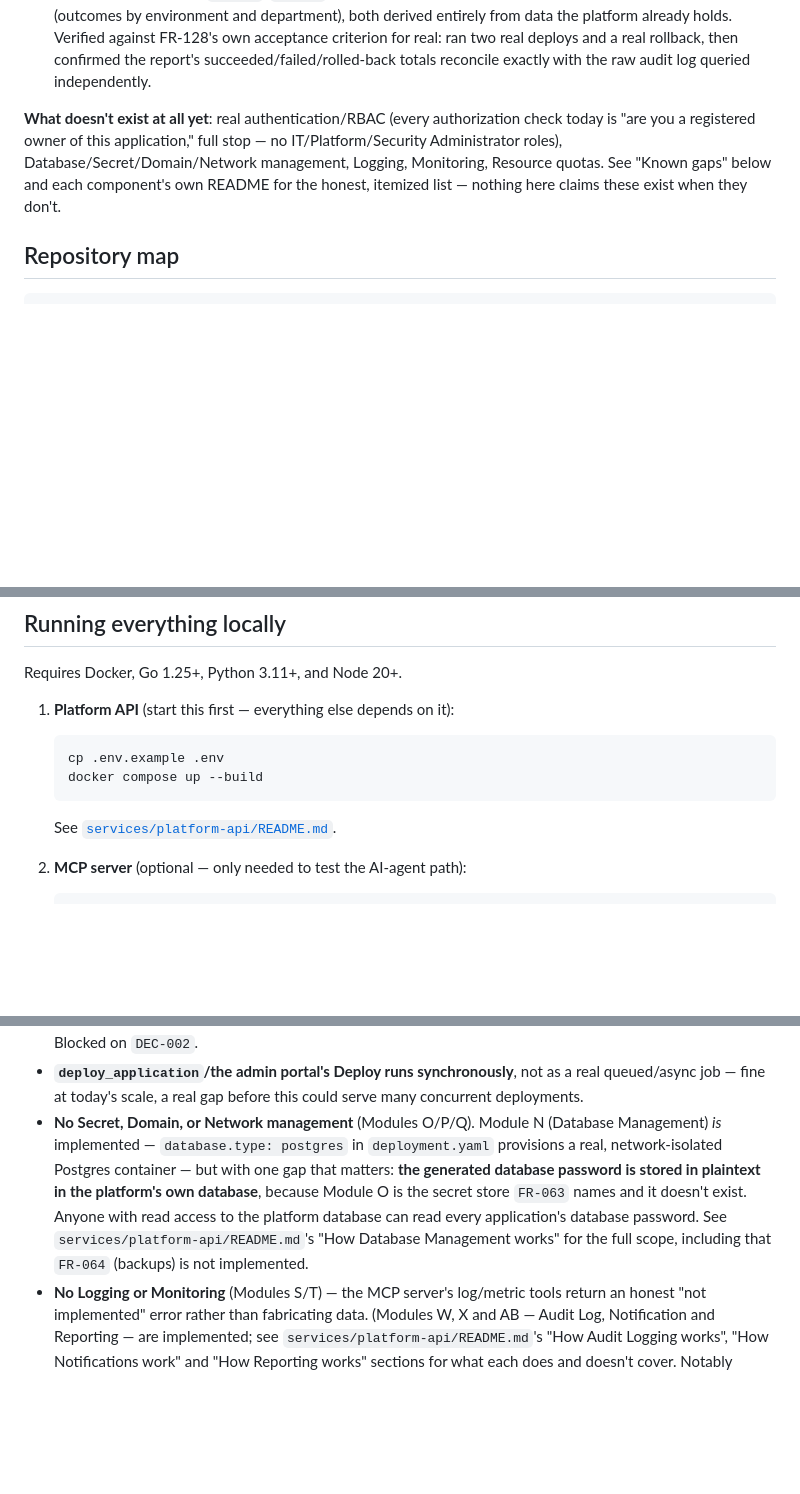
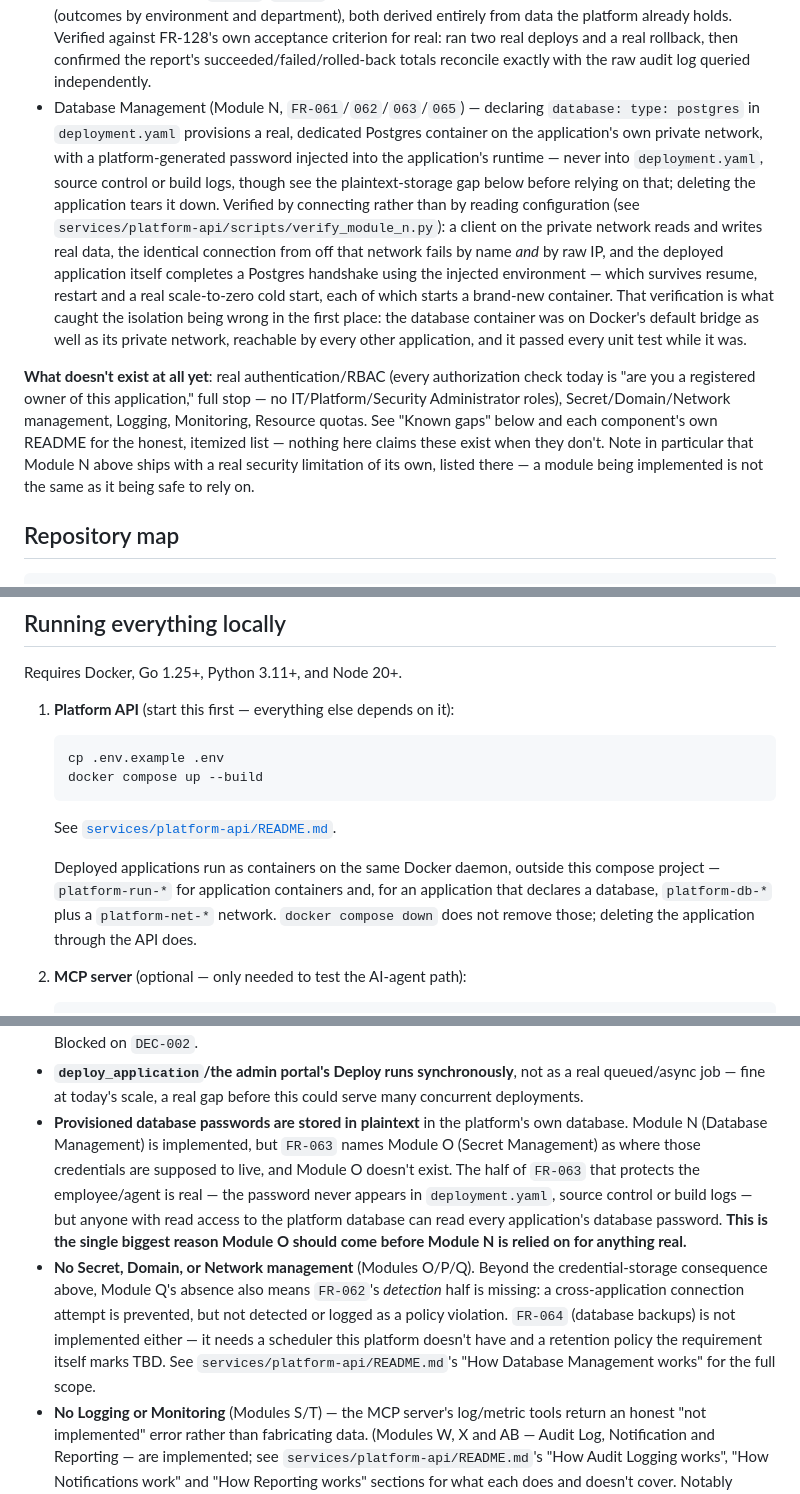
Before and after one commit to bxstonpk/self-deployment-agent, a Markdown page: README.md, 3 parts joined by grey strips. Rendered like a GitHub page; blank space fills up the shorter version.

Commit message:
docs(readme): bring the root README up to date with Module N
The root README still listed Database management under "what doesn't
exist at all yet" and carried the Module N caveat as a footnote to a
different gap. Updated:

- Adds Module N to the verified-for-real list, including that the
  verification is what caught the FR-062 isolation being wrong (the
  database container was on Docker's default bridge as well as its
  private network, and it passed every unit test while it was).
- Removes Database from "doesn't exist at all yet", and notes that a
  module being implemented is not the same as it being safe to rely on.
- Promotes the plaintext credential storage to its own load-bearing gap
  bullet rather than a clause inside the Modules O/P/Q one — it is a real
  security limitation, not a detail of a different absence.
- Notes that deployed applications' containers, databases and networks
  live outside the compose project, so `docker compose down` doesn't
  remove them but deleting the application does.

Co-Authored-By: Claude Opus 5 (1M context) <noreply@anthropic.com>

````diff
--- a/README.md
+++ b/README.md
@@ -80,14 +80,34 @@ README for exactly what was tested and how):
   deploys and a real rollback, then confirmed the report's
   succeeded/failed/rolled-back totals reconcile exactly with the raw
   audit log queried independently.
+- Database Management (Module N, `FR-061`/`062`/`063`/`065`) — declaring
+  `database: type: postgres` in `deployment.yaml` provisions a real,
+  dedicated Postgres container on the application's own private network,
+  with a platform-generated password injected into the application's
+  runtime — never into `deployment.yaml`, source control or build logs,
+  though see the plaintext-storage gap below before relying on that;
+  deleting the application tears it down. Verified by connecting rather
+  than by reading configuration (see
+  `services/platform-api/scripts/verify_module_n.py`): a client on the
+  private network reads and writes real data, the identical connection
+  from off that network fails by name *and* by raw IP, and the deployed
+  application itself completes a Postgres handshake using the injected
+  environment — which survives resume, restart and a real scale-to-zero
+  cold start, each of which starts a brand-new container. That
+  verification is what caught the isolation being wrong in the first
+  place: the database container was on Docker's default bridge as well as
+  its private network, reachable by every other application, and it
+  passed every unit test while it was.
 
 **What doesn't exist at all yet**: real authentication/RBAC (every
 authorization check today is "are you a registered owner of this
 application," full stop — no IT/Platform/Security Administrator roles),
-Database/Secret/Domain/Network management, Logging, Monitoring, Resource
-quotas. See "Known gaps" below and each
+Secret/Domain/Network management, Logging, Monitoring, Resource quotas.
+See "Known gaps" below and each
 component's own README for the honest, itemized list — nothing here claims
-these exist when they don't.
+these exist when they don't. Note in particular that Module N above ships
+with a real security limitation of its own, listed there — a module being
+implemented is not the same as it being safe to rely on.
 
 ## Repository map
 
@@ -135,6 +155,12 @@ Requires Docker, Go 1.25+, Python 3.11+, and Node 20+.
    ```
    See [`services/platform-api/README.md`](services/platform-api/README.md).
 
+   Deployed applications run as containers on the same Docker daemon,
+   outside this compose project — `platform-run-*` for application
+   containers and, for an application that declares a database,
+   `platform-db-*` plus a `platform-net-*` network. `docker compose down`
+   does not remove those; deleting the application through the API does.
+
 2. **MCP server** (optional — only needed to test the AI-agent path):
    ```
    cd services/mcp-server
@@ -171,16 +197,23 @@ These block real production use, not just missing polish:
 - **`deploy_application`/the admin portal's Deploy runs synchronously**,
   not as a real queued/async job — fine at today's scale, a real gap
   before this could serve many concurrent deployments.
-- **No Secret, Domain, or Network management** (Modules O/P/Q). Module N
-  (Database Management) *is* implemented — `database.type: postgres` in
-  `deployment.yaml` provisions a real, network-isolated Postgres container
-  — but with one gap that matters: **the generated database password is
-  stored in plaintext in the platform's own database**, because Module O
-  is the secret store `FR-063` names and it doesn't exist. Anyone with
-  read access to the platform database can read every application's
-  database password. See `services/platform-api/README.md`'s "How
-  Database Management works" for the full scope, including that `FR-064`
-  (backups) is not implemented.
+- **Provisioned database passwords are stored in plaintext** in the
+  platform's own database. Module N (Database Management) is implemented,
+  but `FR-063` names Module O (Secret Management) as where those
+  credentials are supposed to live, and Module O doesn't exist. The half
+  of `FR-063` that protects the employee/agent is real — the password
+  never appears in `deployment.yaml`, source control or build logs — but
+  anyone with read access to the platform database can read every
+  application's database password. **This is the single biggest reason
+  Module O should come before Module N is relied on for anything real.**
+- **No Secret, Domain, or Network management** (Modules O/P/Q). Beyond the
+  credential-storage consequence above, Module Q's absence also means
+  `FR-062`'s *detection* half is missing: a cross-application connection
+  attempt is prevented, but not detected or logged as a policy violation.
+  `FR-064` (database backups) is not implemented either — it needs a
+  scheduler this platform doesn't have and a retention policy the
+  requirement itself marks TBD. See `services/platform-api/README.md`'s
+  "How Database Management works" for the full scope.
 - **No Logging or Monitoring** (Modules S/T) — the MCP server's
   log/metric tools return an honest "not implemented" error rather than
   fabricating data. (Modules W, X and AB — Audit Log, Notification and
````
Also changed, not shown: other parts of README.md (+1 -1 lines).
